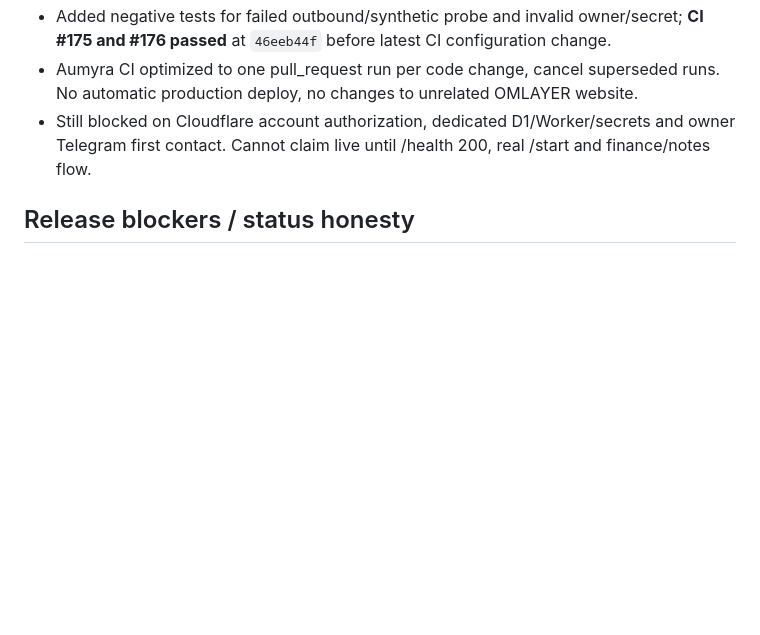
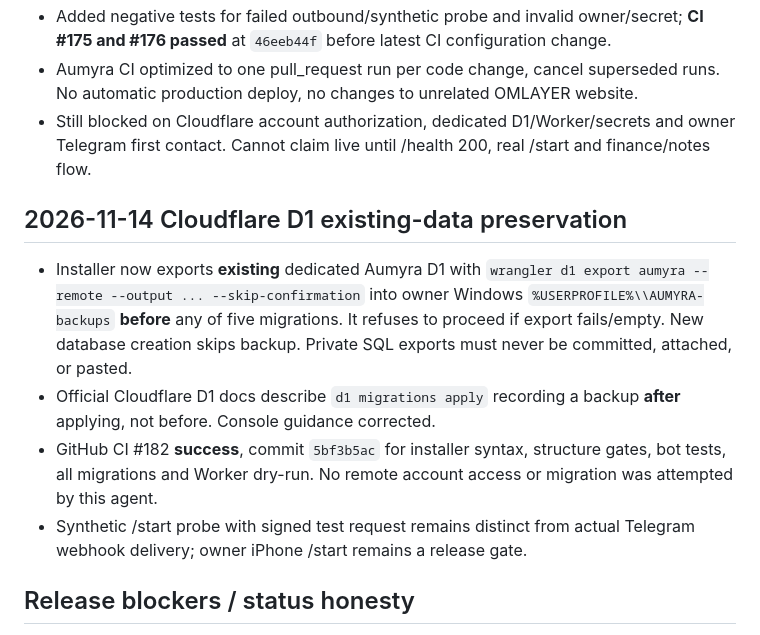
Before and after one commit to eriklobster/OMLAYER, a Markdown page: apps/aumyra/PROJECT-HQ.md, the part around the change. Drawn GitHub-style; blank space fills up the shorter version.

Commit message:
chore(aumyra): persist migration backup and CI checkpoint

```diff
--- a/apps/aumyra/PROJECT-HQ.md
+++ b/apps/aumyra/PROJECT-HQ.md
@@ -70,6 +70,12 @@ Previously named HERMAYA / OMYRA; canonical released name is AUMYRA.
 - Aumyra CI optimized to one pull_request run per code change, cancel superseded runs. No automatic production deploy, no changes to unrelated OMLAYER website.
 - Still blocked on Cloudflare account authorization, dedicated D1/Worker/secrets and owner Telegram first contact. Cannot claim live until /health 200, real /start and finance/notes flow.
 
+## 2026-11-14 Cloudflare D1 existing-data preservation
+- Installer now exports **existing** dedicated Aumyra D1 with `wrangler d1 export aumyra --remote --output ... --skip-confirmation` into owner Windows `%USERPROFILE%\\AUMYRA-backups` **before** any of five migrations. It refuses to proceed if export fails/empty. New database creation skips backup. Private SQL exports must never be committed, attached, or pasted.
+- Official Cloudflare D1 docs describe `d1 migrations apply` recording a backup **after** applying, not before. Console guidance corrected.
+- GitHub CI #182 **success**, commit `5bf3b5ac` for installer syntax, structure gates, bot tests, all migrations and Worker dry-run. No remote account access or migration was attempted by this agent.
+- Synthetic /start probe with signed test request remains distinct from actual Telegram webhook delivery; owner iPhone /start remains a release gate.
+
 ## Release blockers / status honesty
 - **Not live verified.** No authenticated Cloudflare account binding in this session. No verified deployed Aumyra Worker or D1.
 - Missing verified deployment values: dedicated D1 ID, existing Telegram token, webhook secret, numeric owner Telegram ID, actual Worker HTTPS host, optional AI access.
```
